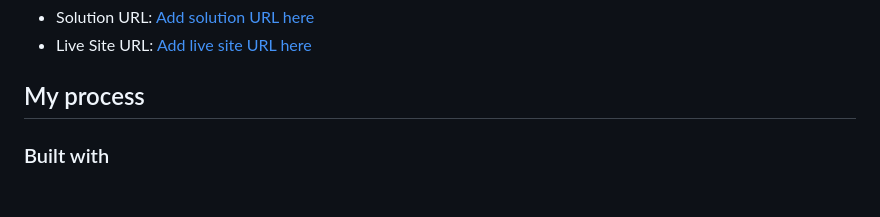
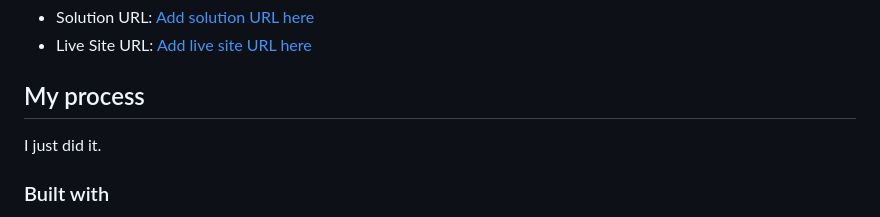
Before and after one commit to UbaidRussell/Interactive-rating-component, a Markdown page: README.md, the part around the change. Rendered like a GitHub page; blank space fills up the shorter version.

```diff
--- a/README.md
+++ b/README.md
@@ -39,6 +39,7 @@ Users should be able to:
 - Live Site URL: [Add live site URL here](https://your-live-site-url.com)
 
 ## My process
+I just did it.
 
 ### Built with
 
```
